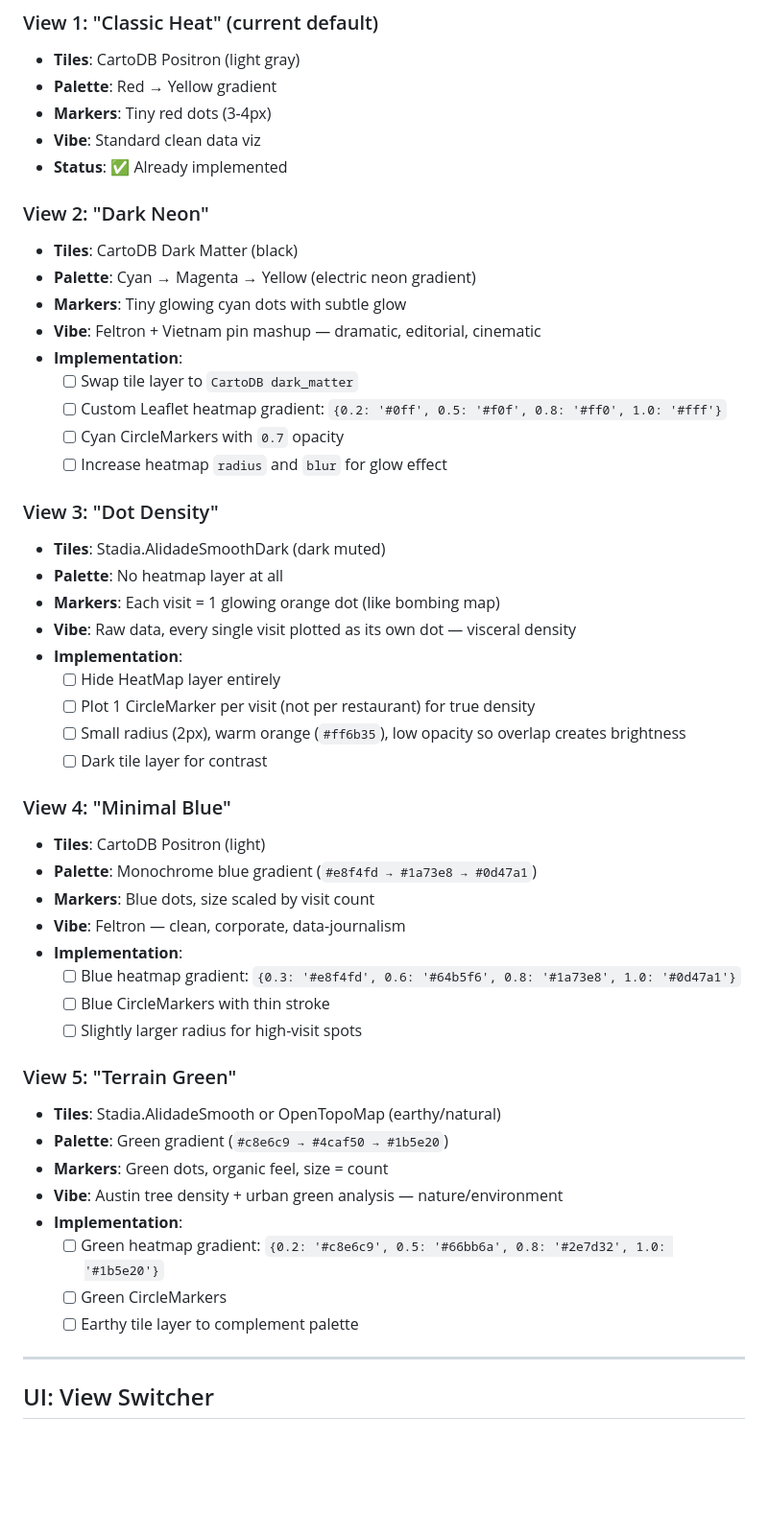
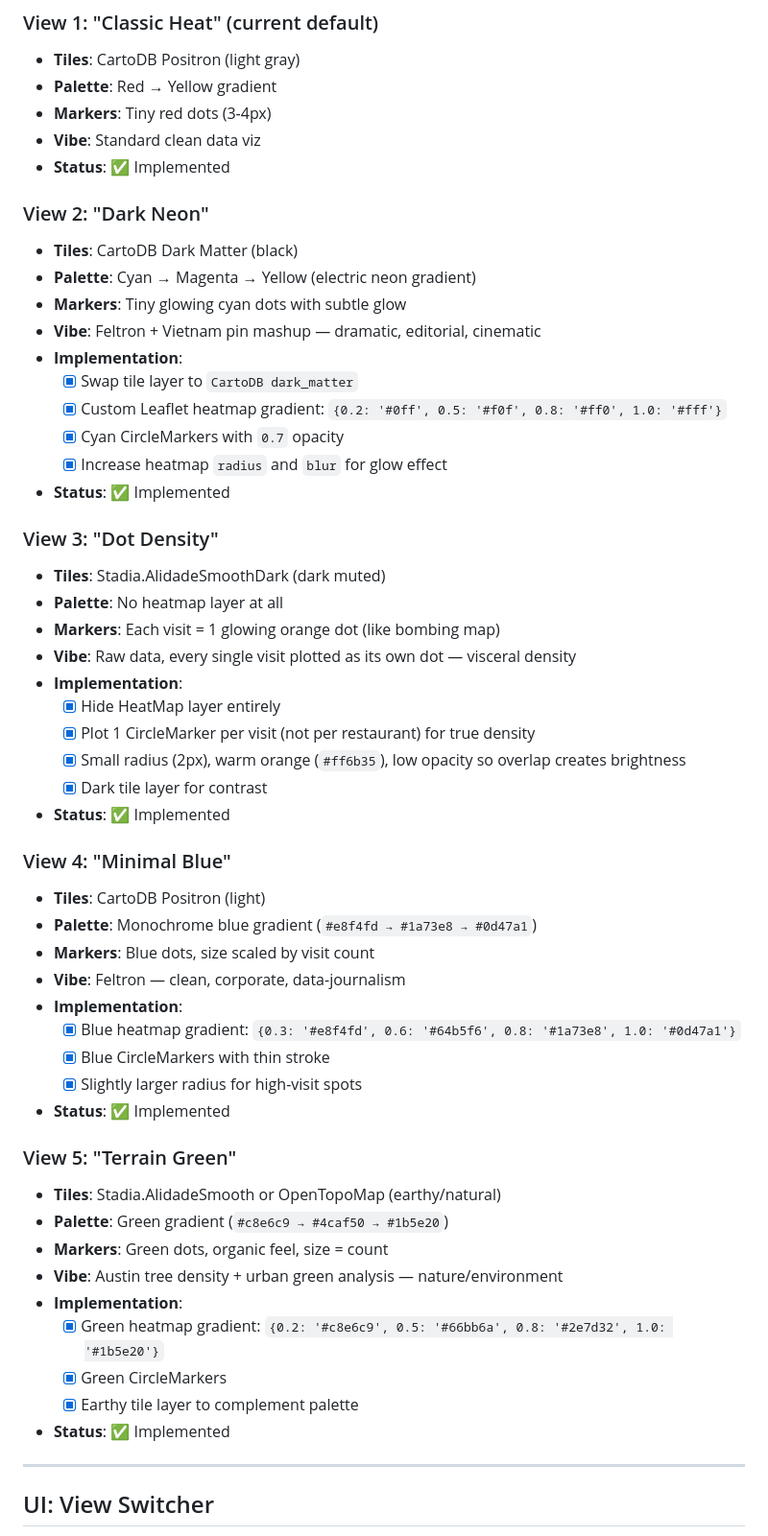
Before and after one commit to rubywu-ux/restaurant-heatmap, a Markdown page: VIEWS_IMPLEMENTATION.md, the part around one of its changes. Shown at 96% size. GitHub-like rendering; blank space fills up the shorter version.

Commit message:
Update implementation doc: all phases complete

```diff
--- a/VIEWS_IMPLEMENTATION.md
+++ b/VIEWS_IMPLEMENTATION.md
@@ -20,7 +20,7 @@
 - **Palette**: Red → Yellow gradient
 - **Markers**: Tiny red dots (3-4px)
 - **Vibe**: Standard clean data viz
-- **Status**: ✅ Already implemented
+- **Status**: ✅ Implemented
 
 ### View 2: "Dark Neon"
 - **Tiles**: CartoDB Dark Matter (black)
@@ -28,10 +28,11 @@
 - **Markers**: Tiny glowing cyan dots with subtle glow
 - **Vibe**: Feltron + Vietnam pin mashup — dramatic, editorial, cinematic
 - **Implementation**:
-  - [ ] Swap tile layer to `CartoDB dark_matter`
-  - [ ] Custom Leaflet heatmap gradient: `{0.2: '#0ff', 0.5: '#f0f', 0.8: '#ff0', 1.0: '#fff'}`
-  - [ ] Cyan CircleMarkers with `0.7` opacity
-  - [ ] Increase heatmap `radius` and `blur` for glow effect
+  - [x] Swap tile layer to `CartoDB dark_matter`
+  - [x] Custom Leaflet heatmap gradient: `{0.2: '#0ff', 0.5: '#f0f', 0.8: '#ff0', 1.0: '#fff'}`
+  - [x] Cyan CircleMarkers with `0.7` opacity
+  - [x] Increase heatmap `radius` and `blur` for glow effect
+- **Status**: ✅ Implemented
 
 ### View 3: "Dot Density"
 - **Tiles**: Stadia.AlidadeSmoothDark (dark muted)
@@ -39,10 +40,11 @@
 - **Markers**: Each visit = 1 glowing orange dot (like bombing map)
 - **Vibe**: Raw data, every single visit plotted as its own dot — visceral density
 - **Implementation**:
-  - [ ] Hide HeatMap layer entirely
-  - [ ] Plot 1 CircleMarker per visit (not per restaurant) for true density
-  - [ ] Small radius (2px), warm orange (`#ff6b35`), low opacity so overlap creates brightness
-  - [ ] Dark tile layer for contrast
+  - [x] Hide HeatMap layer entirely
+  - [x] Plot 1 CircleMarker per visit (not per restaurant) for true density
+  - [x] Small radius (2px), warm orange (`#ff6b35`), low opacity so overlap creates brightness
+  - [x] Dark tile layer for contrast
+- **Status**: ✅ Implemented
 
 ### View 4: "Minimal Blue"
 - **Tiles**: CartoDB Positron (light)
@@ -50,9 +52,10 @@
 - **Markers**: Blue dots, size scaled by visit count
 - **Vibe**: Feltron — clean, corporate, data-journalism
 - **Implementation**:
-  - [ ] Blue heatmap gradient: `{0.3: '#e8f4fd', 0.6: '#64b5f6', 0.8: '#1a73e8', 1.0: '#0d47a1'}`
-  - [ ] Blue CircleMarkers with thin stroke
-  - [ ] Slightly larger radius for high-visit spots
+  - [x] Blue heatmap gradient: `{0.3: '#e8f4fd', 0.6: '#64b5f6', 0.8: '#1a73e8', 1.0: '#0d47a1'}`
+  - [x] Blue CircleMarkers with thin stroke
+  - [x] Slightly larger radius for high-visit spots
+- **Status**: ✅ Implemented
 
 ### View 5: "Terrain Green"
 - **Tiles**: Stadia.AlidadeSmooth or OpenTopoMap (earthy/natural)
@@ -60,9 +63,10 @@
 - **Markers**: Green dots, organic feel, size = count
 - **Vibe**: Austin tree density + urban green analysis — nature/environment
 - **Implementation**:
-  - [ ] Green heatmap gradient: `{0.2: '#c8e6c9', 0.5: '#66bb6a', 0.8: '#2e7d32', 1.0: '#1b5e20'}`
-  - [ ] Green CircleMarkers
-  - [ ] Earthy tile layer to complement palette
+  - [x] Green heatmap gradient: `{0.2: '#c8e6c9', 0.5: '#66bb6a', 0.8: '#2e7d32', 1.0: '#1b5e20'}`
+  - [x] Green CircleMarkers
+  - [x] Earthy tile layer to complement palette
+- **Status**: ✅ Implemented
 
 ---
 
```
Also changed, not shown: other parts of VIEWS_IMPLEMENTATION.md (+8 -8 lines).
